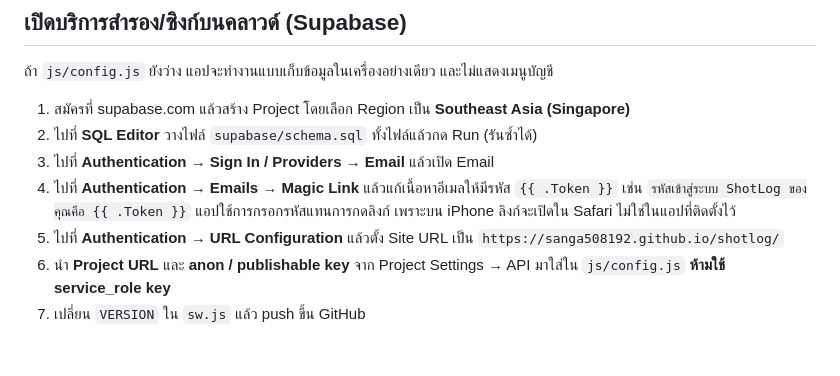
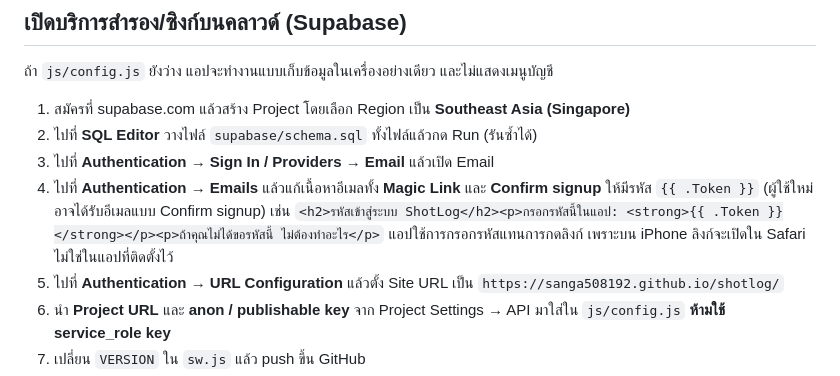
Before and after one commit to sanga508192/shotlog, a Markdown page: README.md, the part around the change. Drawn GitHub-style; blank space fills up the shorter version.

Commit message:
README: OTP token in both Supabase email templates
Co-Authored-By: Claude Opus 5.5 <noreply@anthropic.com>

```diff
--- a/README.md
+++ b/README.md
@@ -31,8 +31,8 @@ Service Worker ต้องใช้ HTTPS หรือ localhost การเ
 1. สมัครที่ supabase.com แล้วสร้าง Project โดยเลือก Region เป็น **Southeast Asia (Singapore)**
 2. ไปที่ **SQL Editor** วางไฟล์ `supabase/schema.sql` ทั้งไฟล์แล้วกด Run (รันซ้ำได้)
 3. ไปที่ **Authentication → Sign In / Providers → Email** แล้วเปิด Email
-4. ไปที่ **Authentication → Emails → Magic Link** แล้วแก้เนื้อหาอีเมลให้มีรหัส `{{ .Token }}` เช่น
-   `รหัสเข้าสู่ระบบ ShotLog ของคุณคือ {{ .Token }}`
+4. ไปที่ **Authentication → Emails** แล้วแก้เนื้อหาอีเมลทั้ง **Magic Link** และ **Confirm signup** ให้มีรหัส `{{ .Token }}` (ผู้ใช้ใหม่อาจได้รับอีเมลแบบ Confirm signup) เช่น
+   `<h2>รหัสเข้าสู่ระบบ ShotLog</h2><p>กรอกรหัสนี้ในแอป: <strong>{{ .Token }}</strong></p><p>ถ้าคุณไม่ได้ขอรหัสนี้ ไม่ต้องทำอะไร</p>`
    แอปใช้การกรอกรหัสแทนการกดลิงก์ เพราะบน iPhone ลิงก์จะเปิดใน Safari ไม่ใช่ในแอปที่ติดตั้งไว้
 5. ไปที่ **Authentication → URL Configuration** แล้วตั้ง Site URL เป็น `https://sanga508192.github.io/shotlog/`
 6. นำ **Project URL** และ **anon / publishable key** จาก Project Settings → API มาใส่ใน `js/config.js` **ห้ามใช้ service_role key**
```
